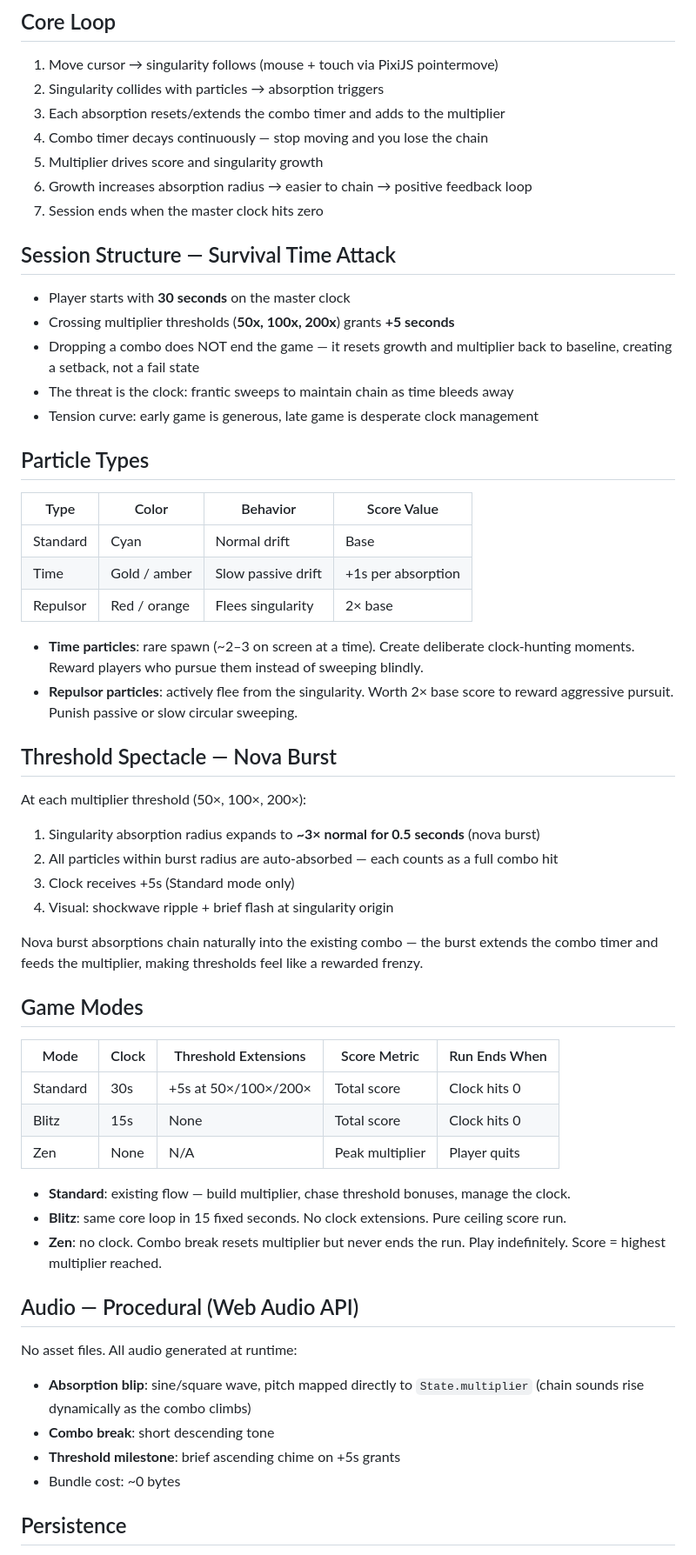
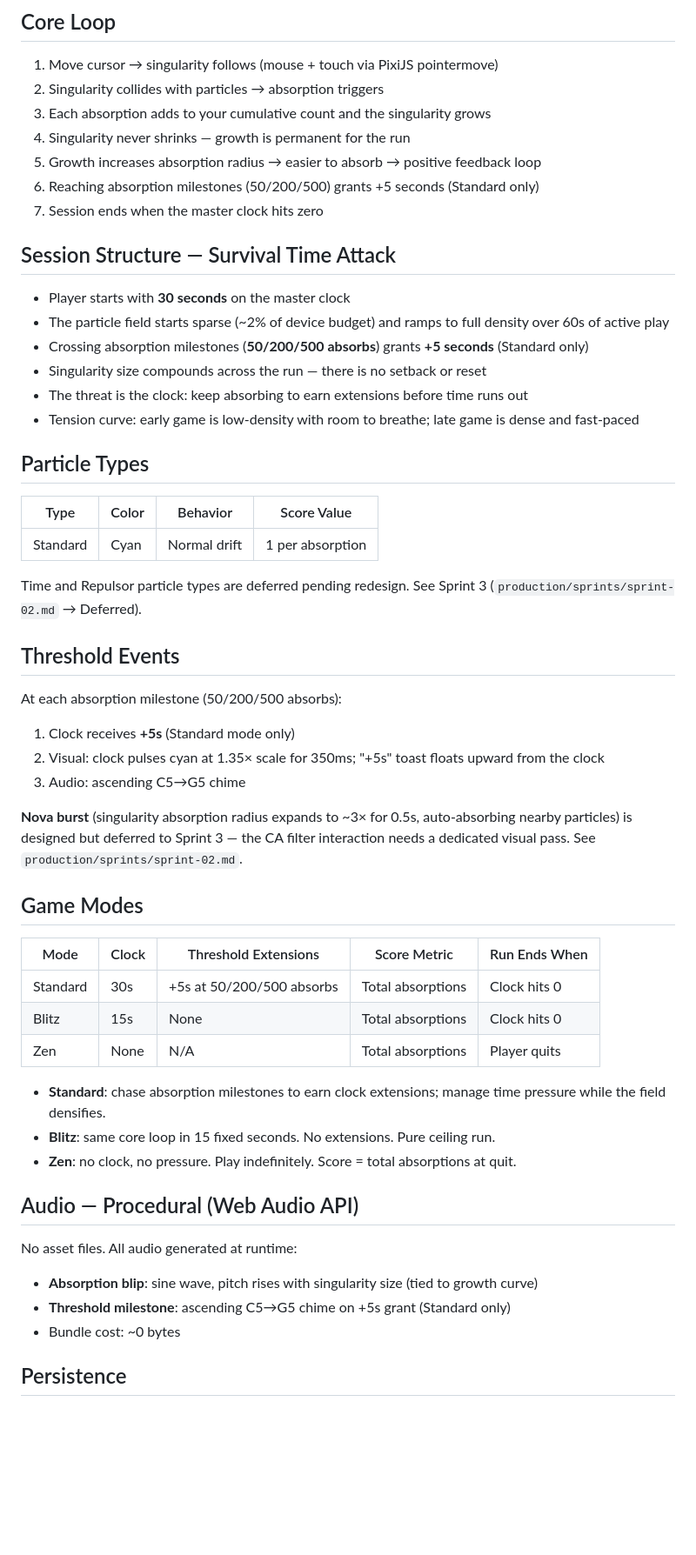
Before and after one commit to ssilve1989/neon-swarm, a Markdown page: design/gdd/game-concept.md, the part around one of its changes. Shown at 87% size. GitHub-like rendering; blank space fills up the shorter version.

Commit message:
docs: update docs

```diff
--- a/design/gdd/game-concept.md
+++ b/design/gdd/game-concept.md
@@ -20,63 +20,57 @@ and escalating numbers.
 
 1. Move cursor → singularity follows (mouse + touch via PixiJS pointermove)
 2. Singularity collides with particles → absorption triggers
-3. Each absorption resets/extends the combo timer and adds to the multiplier
-4. Combo timer decays continuously — stop moving and you lose the chain
-5. Multiplier drives score and singularity growth
-6. Growth increases absorption radius → easier to chain → positive feedback loop
+3. Each absorption adds to your cumulative count and the singularity grows
+4. Singularity never shrinks — growth is permanent for the run
+5. Growth increases absorption radius → easier to absorb → positive feedback loop
+6. Reaching absorption milestones (50/200/500) grants +5 seconds (Standard only)
 7. Session ends when the master clock hits zero
 
 ## Session Structure — Survival Time Attack
 
 - Player starts with **30 seconds** on the master clock
-- Crossing multiplier thresholds (**50x, 100x, 200x**) grants **+5 seconds**
-- Dropping a combo does NOT end the game — it resets growth and multiplier back
-  to baseline, creating a setback, not a fail state
-- The threat is the clock: frantic sweeps to maintain chain as time bleeds away
-- Tension curve: early game is generous, late game is desperate clock management
+- The particle field starts sparse (~2% of device budget) and ramps to full density over 60s of active play
+- Crossing absorption milestones (**50/200/500 absorbs**) grants **+5 seconds** (Standard only)
+- Singularity size compounds across the run — there is no setback or reset
+- The threat is the clock: keep absorbing to earn extensions before time runs out
+- Tension curve: early game is low-density with room to breathe; late game is dense and fast-paced
 
 ## Particle Types
 
 | Type | Color | Behavior | Score Value |
 |------|-------|----------|-------------|
-| Standard | Cyan | Normal drift | Base |
-| Time | Gold / amber | Slow passive drift | +1s per absorption |
-| Repulsor | Red / orange | Flees singularity | 2× base |
+| Standard | Cyan | Normal drift | 1 per absorption |
 
-- **Time particles**: rare spawn (~2–3 on screen at a time). Create deliberate clock-hunting moments. Reward players who pursue them instead of sweeping blindly.
-- **Repulsor particles**: actively flee from the singularity. Worth 2× base score to reward aggressive pursuit. Punish passive or slow circular sweeping.
+Time and Repulsor particle types are deferred pending redesign. See Sprint 3 (`production/sprints/sprint-02.md` → Deferred).
 
-## Threshold Spectacle — Nova Burst
+## Threshold Events
 
-At each multiplier threshold (50×, 100×, 200×):
+At each absorption milestone (50/200/500 absorbs):
 
-1. Singularity absorption radius expands to **~3× normal for 0.5 seconds** (nova burst)
-2. All particles within burst radius are auto-absorbed — each counts as a full combo hit
-3. Clock receives +5s (Standard mode only)
-4. Visual: shockwave ripple + brief flash at singularity origin
+1. Clock receives **+5s** (Standard mode only)
+2. Visual: clock pulses cyan at 1.35× scale for 350ms; "+5s" toast floats upward from the clock
+3. Audio: ascending C5→G5 chime
 
-Nova burst absorptions chain naturally into the existing combo — the burst extends the combo timer and feeds the multiplier, making thresholds feel like a rewarded frenzy.
+**Nova burst** (singularity absorption radius expands to ~3× for 0.5s, auto-absorbing nearby particles) is designed but deferred to Sprint 3 — the CA filter interaction needs a dedicated visual pass. See `production/sprints/sprint-02.md`.
 
 ## Game Modes
 
 | Mode | Clock | Threshold Extensions | Score Metric | Run Ends When |
 |------|-------|---------------------|--------------|---------------|
-| Standard | 30s | +5s at 50×/100×/200× | Total score | Clock hits 0 |
-| Blitz | 15s | None | Total score | Clock hits 0 |
-| Zen | None | N/A | Peak multiplier | Player quits |
+| Standard | 30s | +5s at 50/200/500 absorbs | Total absorptions | Clock hits 0 |
+| Blitz | 15s | None | Total absorptions | Clock hits 0 |
+| Zen | None | N/A | Total absorptions | Player quits |
 
-- **Standard**: existing flow — build multiplier, chase threshold bonuses, manage the clock.
-- **Blitz**: same core loop in 15 fixed seconds. No clock extensions. Pure ceiling score run.
-- **Zen**: no clock. Combo break resets multiplier but never ends the run. Play indefinitely. Score = highest multiplier reached.
+- **Standard**: chase absorption milestones to earn clock extensions; manage time pressure while the field densifies.
+- **Blitz**: same core loop in 15 fixed seconds. No extensions. Pure ceiling run.
+- **Zen**: no clock, no pressure. Play indefinitely. Score = total absorptions at quit.
 
 ## Audio — Procedural (Web Audio API)
 
 No asset files. All audio generated at runtime:
 
-- **Absorption blip**: sine/square wave, pitch mapped directly to `State.multiplier`
-  (chain sounds rise dynamically as the combo climbs)
-- **Combo break**: short descending tone
-- **Threshold milestone**: brief ascending chime on +5s grants
+- **Absorption blip**: sine wave, pitch rises with singularity size (tied to growth curve)
+- **Threshold milestone**: ascending C5→G5 chime on +5s grant (Standard only)
 - Bundle cost: ~0 bytes
 
 ## Persistence
```
Also changed, not shown: other parts of design/gdd/game-concept.md (+8 -7 lines).
